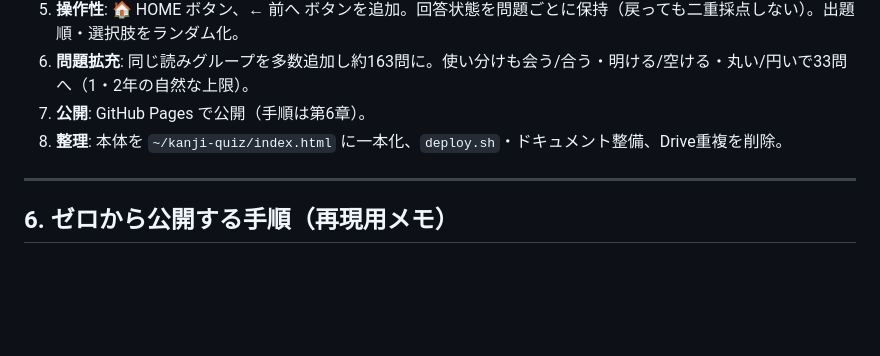
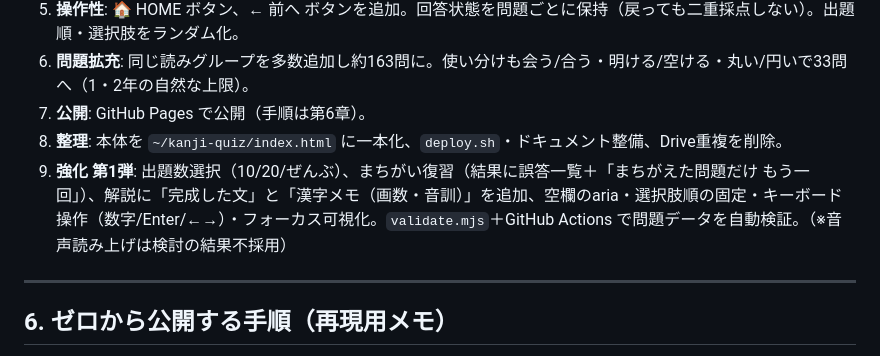
Before and after one commit to mikushiba/kanji-quiz, a Markdown page: 運用ガイド.md, the part around the change. Drawn GitHub-style; blank space fills up the shorter version.

Commit message:
運用ガイド: 第1弾の変更履歴を追記

```diff
--- a/運用ガイド.md
+++ b/運用ガイド.md
@@ -76,6 +76,7 @@ git add -A && git commit -m "問題を追加" && git push
 6. **問題拡充**: 同じ読みグループを多数追加し約163問に。使い分けも会う/合う・明ける/空ける・丸い/円いで33問へ（1・2年の自然な上限）。
 7. **公開**: GitHub Pages で公開（手順は第6章）。
 8. **整理**: 本体を `~/kanji-quiz/index.html` に一本化、`deploy.sh`・ドキュメント整備、Drive重複を削除。
+9. **強化 第1弾**: 出題数選択（10/20/ぜんぶ）、まちがい復習（結果に誤答一覧＋「まちがえた問題だけ もう一回」）、解説に「完成した文」と「漢字メモ（画数・音訓）」を追加、空欄のaria・選択肢順の固定・キーボード操作（数字/Enter/←→）・フォーカス可視化。`validate.mjs`＋GitHub Actions で問題データを自動検証。（※音声読み上げは検討の結果不採用）
 
 ---
 
```
